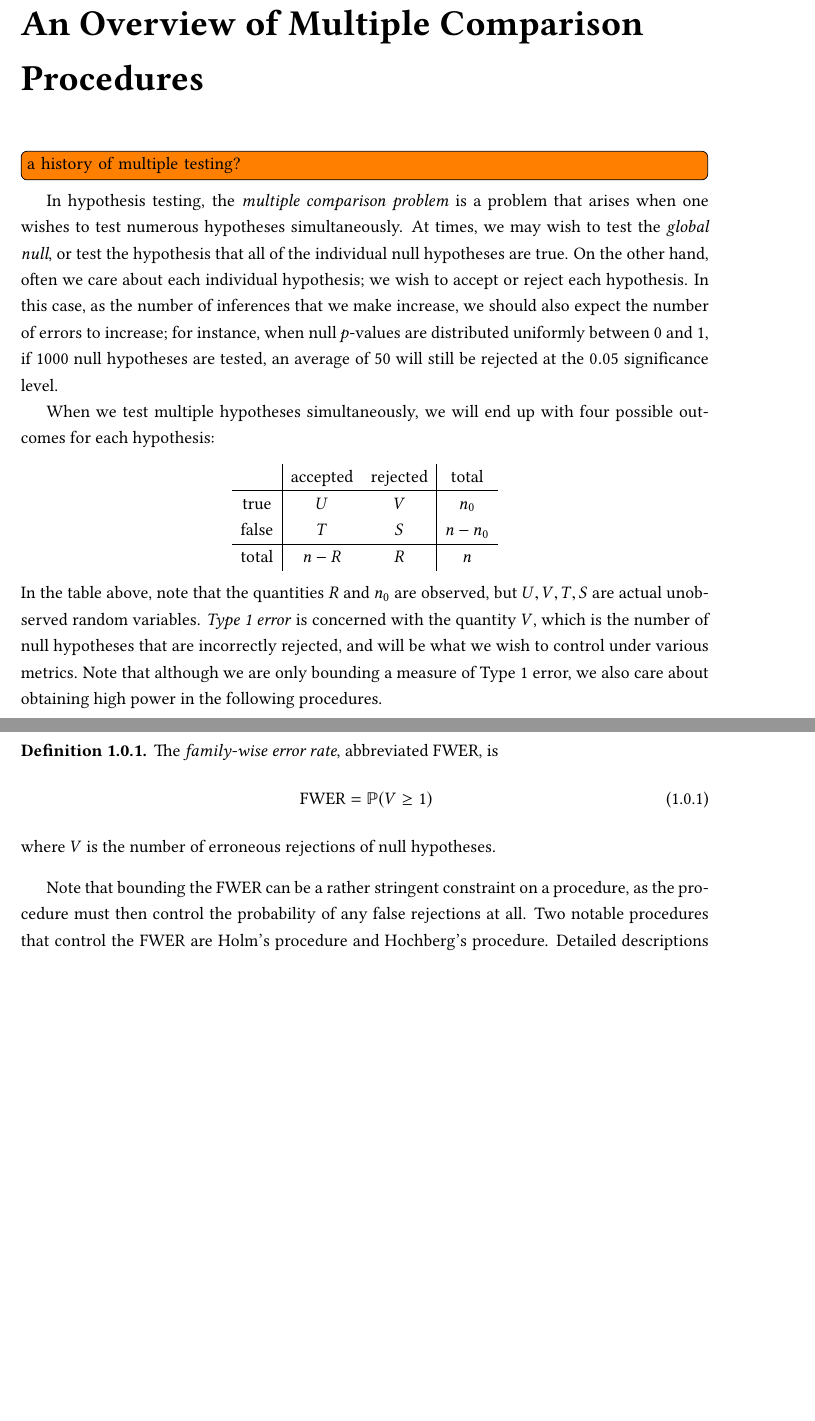
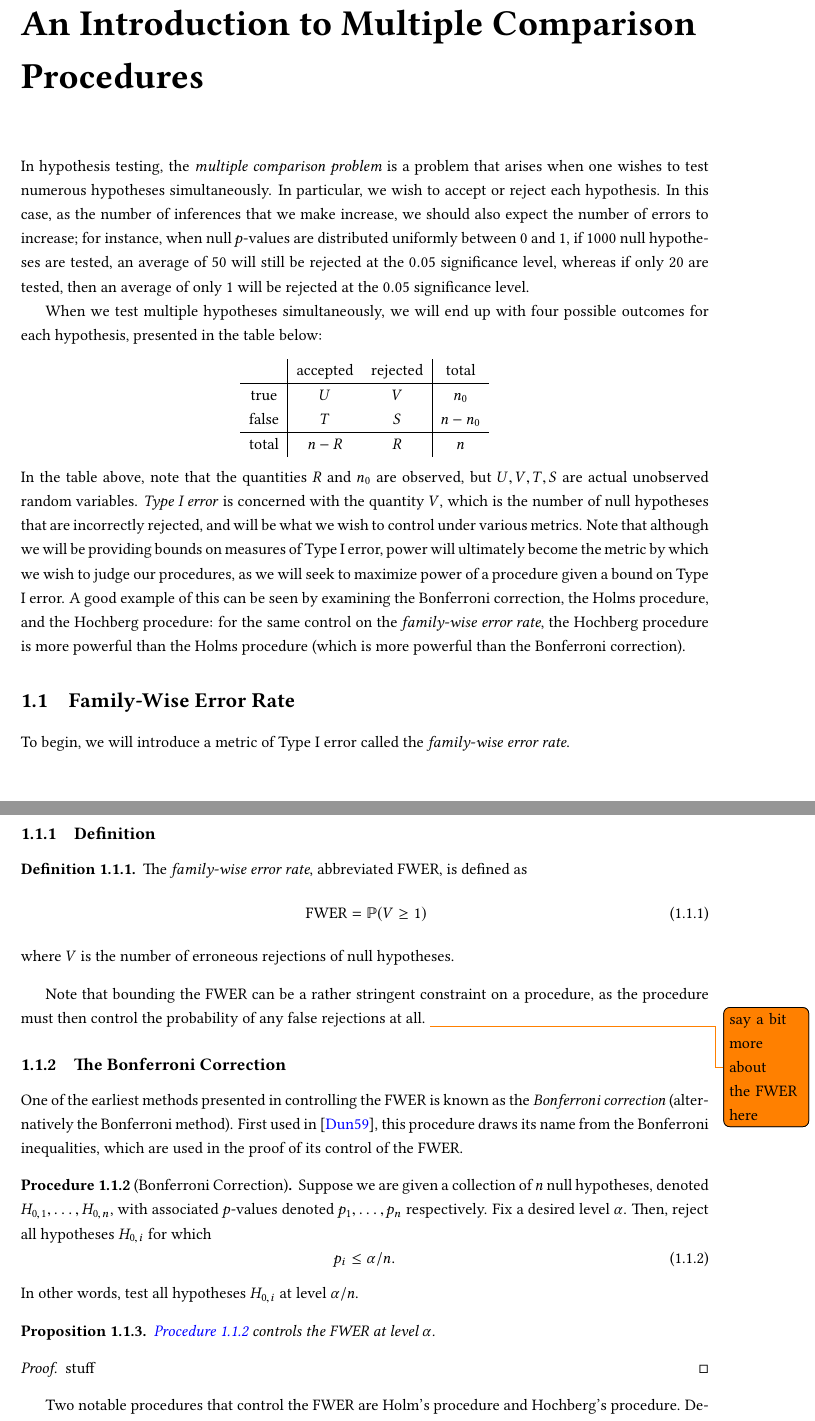
Before and after one commit to wentongzhang/knockoffthesis, a LaTeX thesis (thesis/thesis.tex): two parts of pages 5 and 6 of 15 before the commit and two parts of pages 5 and 6 of 14 after it, joined at a grey line, cut so that both start at the same text, the shorter picture padded with empty space. The pictures show the PDF file thesis/thesis.pdf that the author committed with the source.

Commit message:
Writing about Bonferroni correction, Holms, and Hochberg.

```diff
--- a/thesis/thesis.tex
+++ b/thesis/thesis.tex
@@ -45,12 +48,11 @@ In this thesis, we present an extension of the knockoffs procedure in multiple t
 \tableofcontents
 \onehalfspacing
 
-\chapter{An Overview of Multiple Comparison Procedures}
-\todo[inline]{a history of multiple testing?}
+\chapter{An Introduction to Multiple Comparison Procedures}
+\label{chapter1}
+In hypothesis testing, the \emph{multiple comparison problem} is a problem that arises when one wishes to test numerous hypotheses simultaneously. In particular, we wish to accept or reject each hypothesis. In this case, as the number of inferences that we make increase, we should also expect the number of errors to increase; for instance, when null $p$-values are distributed uniformly between $0$ and $1$, if $1000$ null hypotheses are tested, an average of $50$ will still be rejected at the $0.05$ significance level, whereas if only $20$ are tested, then an average of only $1$ will be rejected at the $0.05$ significance level.
 
-In hypothesis testing, the \emph{multiple comparison problem} is a problem that arises when one wishes to test numerous hypotheses simultaneously. At times, we may wish to test the \emph{global null}, or test the hypothesis that all of the individual null hypotheses are true. On the other hand, often we care about each individual hypothesis; we wish to accept or reject each hypothesis. In this case, as the number of inferences that we make increase, we should also expect the number of errors to increase; for instance, when null $p$-values are distributed uniformly between $0$ and $1$, if $1000$ null hypotheses are tested, an average of $50$ will still be rejected at the $0.05$ significance level.
-
-When we test multiple hypotheses simultaneously, we will end up with four possible outcomes for each hypothesis:
+When we test multiple hypotheses simultaneously, we will end up with four possible outcomes for each hypothesis, presented in the table below:
 \begin{center}
 \begin{tabular}{c|cc|c}
 & accepted & rejected & total \\ \hline
@@ -59,8 +61,9 @@ false & $T$ & $S$ & $n - n_0$ \\ \hline
 total & $n - R$ & $R$ & $n$
 \end{tabular}
 \end{center}
-In the table above, note that the quantities $R$ and $n_0$ are observed, but $U,V,T,S$ are actual unobserved random variables. \emph{Type 1 error} is concerned with the quantity $V$, which is the number of null hypotheses that are incorrectly rejected, and will be what we wish to control under various metrics. Note that although we are only bounding a measure of Type 1 error, we also care about obtaining high power in the following procedures.
+In the table above, note that the quantities $R$ and $n_0$ are observed, but $U,V,T,S$ are actual unobserved random variables. \emph{Type I error} is concerned with the quantity $V$, which is the number of null hypotheses that are incorrectly rejected, and will be what we wish to control under various metrics. Note that although we will be providing bounds on measures of Type I error, power will ultimately become the metric by which we wish to judge our procedures, as we will seek to maximize power of a procedure given a bound on Type I error. A good example of this can be seen by examining the Bonferroni correction, the Holms procedure, and the Hochberg procedure: for the same control on the \emph{family-wise error rate}, the Hochberg procedure is more powerful than the Holms procedure (which is more powerful than the Bonferroni correction).
 
-\subsection{Family-Wise Error Rate}
+\section{Family-Wise Error Rate}
+To begin, we will introduce a metric of Type I error called the \emph{family-wise error rate}.
+\subsection{Definition}
 \begin{defn}
-The \emph{family-wise error rate}, abbreviated FWER, is
@@ -73,3 +78,22 @@ Note that bounding the FWER can be a rather stringent constraint on a procedure,
+\subsection{The Bonferroni Correction}
+One of the earliest methods presented in controlling the FWER is known as the \emph{Bonferroni correction} (alternatively the Bonferroni method). First used in \cite{dunn}, this procedure draws its name from the Bonferroni inequalities, which are used in the proof of its control of the FWER.
+\begin{proc}[Bonferroni Correction]
+\label{bonfcorr}
+Suppose we are given a collection of $n$ null hypotheses, denoted $H_{0, 1}, \ldots, H_{0, n}$, with associated $p$-values denoted $p_1, \ldots, p_n$ respectively. Fix a desired level $\alpha$. Then, reject all hypotheses $H_{0, i}$ for which
+\begin{equation}
+p_i \leq \alpha / n.
+\end{equation} In other words, test all hypotheses $H_{0, i}$ at level $\alpha / n$.
+\end{proc}
+\begin{prop}
+\Cref{bonfcorr} controls the FWER at level $\alpha$.
+\end{prop}
+\begin{proof}
+stuff
+\end{proof}
+
+
+
+Two notable procedures that control the FWER are Holm's procedure and Hochberg's procedure. Detailed descriptions of these procedures may be found in \cite{stat300}. The two methods are quite similar, in particular since the threshold for selecting which hypotheses to reject is the same. The key difference is the order of iteration through the hypotheses: Holm's procedure is a \emph{step-up procedure} as hypotheses are rejected until an acceptance, at which point the procedure finishes. On the other hand, Hochberg's procedure is a \emph{step-down procedure} which scans backwards until a hypothesis is rejected, at which point all hypotheses prior are rejected as well. Fascinatingly, both procedures are able to provide strong control of the FWER (ie. regardless of which hypotheses are true and false), though typically Hochberg's procedure yields more power.\todo{provide detailed explanation of holm and hochberg}
 
 \subsection{Controlling FDR}
 In the 1990s, a new metric for error control called the \emph{false discovery rate} (FDR) was introduced. Colloquially, the FDR is a more relaxed metric to use than the FWER, which refers to the probability of there being any false discoveries at all.
@@ -98,9 +122,9 @@ Note that the Benjamini-Hochberg procedure is a \emph{step-down procedure}, sinc
 
 
 \chapter{Introducing (Model-X) Knockoffs}
+\label{chapter2}
 Recently, Barber and Cand\`{e}s have proposed a new procedure that also controls the FDR for linear Gaussian models in \cite{knockoffs}. The procedure, known as the \emph{knockoff filter}, creates ``knockoff'' variables, which have the same covariance structure as the covariates, but are independent of the output, and uses these variables to control the false discovery rate. \cite{panning} then provided a sweeping generalization of the procedure beyond linear models.
 
 \todo[inline,size=\tiny]{not sure how much detail should be given to the background on knockoffs: should just cite the paper and move on?}
 
 \chapter{Multiple Knockoffs}
-The concept of multiple knockoffs is a direct extension of the work done in \cite{knockoffs} and \cite{panning}. We define multiple model-X knockoffs as follows. First, recall the definition of a null covariate.
```
Also changed, not shown: thesis/thesis.pdf, thesis/thesis.tex (12 more changed lines).
